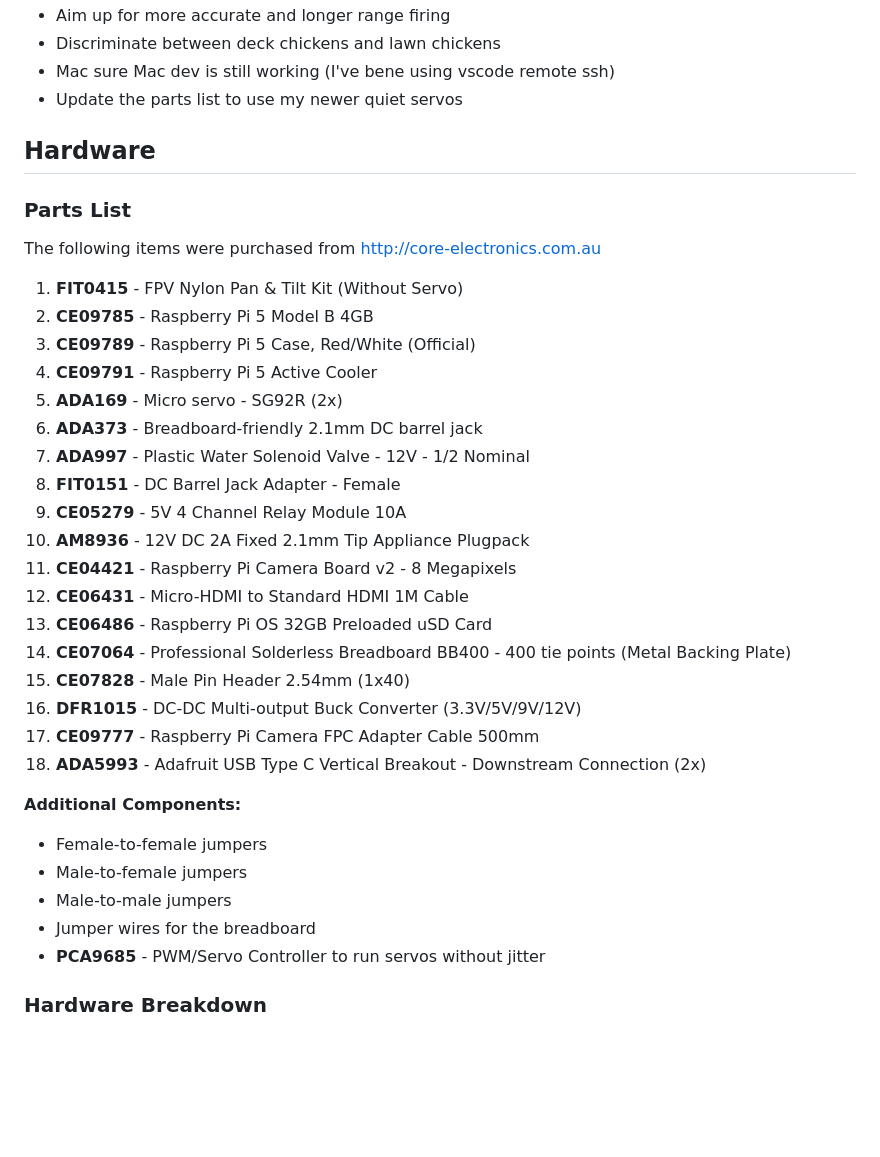
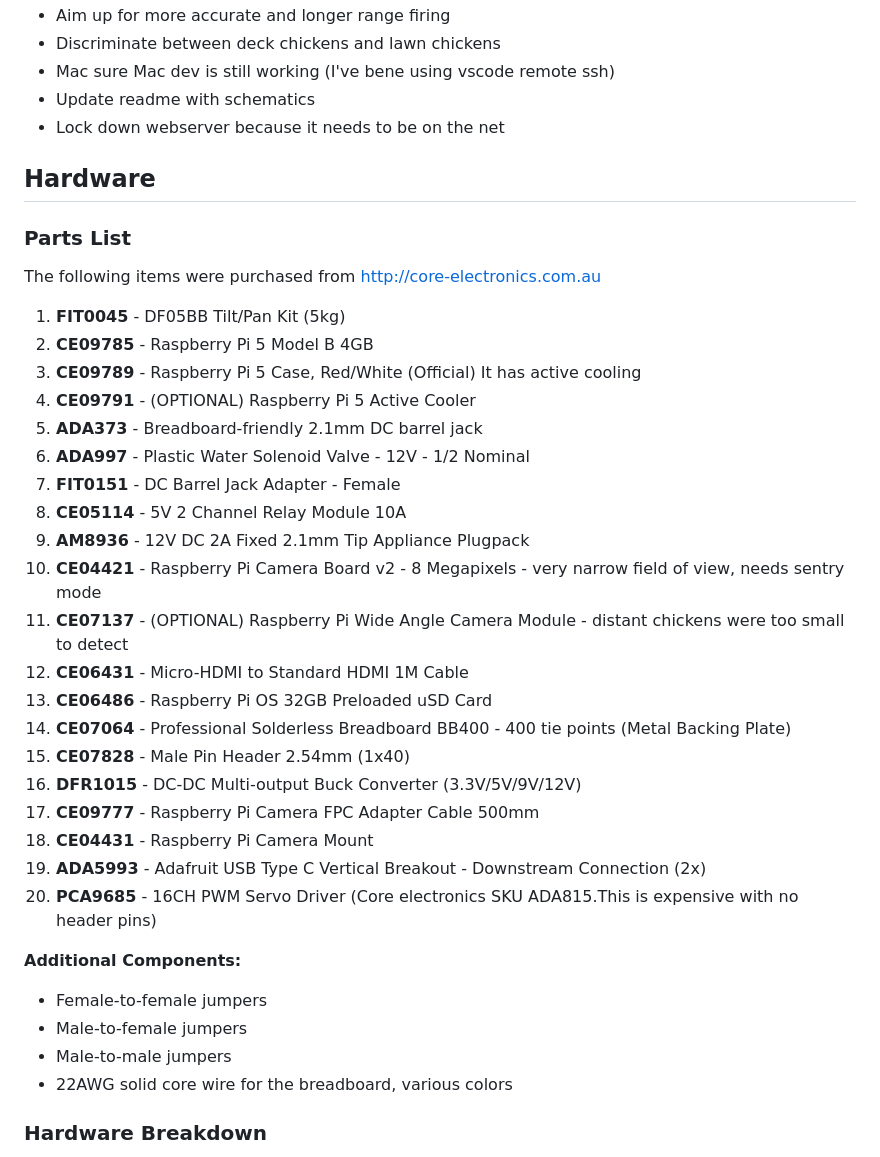
Before and after one commit to lukerohde/watercannon, a Markdown page: README.md, the part around one of its changes. GitHub-like rendering; blank space fills up the shorter version.

```diff
--- a/README.md
+++ b/README.md
@@ -73,7 +73,9 @@ TO DO
 * Aim up for more accurate and longer range firing
 * Discriminate between deck chickens and lawn chickens
 * Mac sure Mac dev is still working (I've bene using vscode remote ssh)
-* Update the parts list to use my newer quiet servos
+* Update readme with schematics
+* Lock down webserver because it needs to be on the net
+
 
 Hardware
 --------
@@ -82,32 +84,34 @@ Hardware
 
 The following items were purchased from [http://core-electronics.com.au](https://core-electronics.com.au)
 
-1.  **FIT0415** - FPV Nylon Pan & Tilt Kit (Without Servo)
+
+1.  **FIT0045** - DF05BB Tilt/Pan Kit (5kg)
 2.  **CE09785** - Raspberry Pi 5 Model B 4GB
-3.  **CE09789** - Raspberry Pi 5 Case, Red/White (Official)
-4.  **CE09791** - Raspberry Pi 5 Active Cooler
-5.  **ADA169** - Micro servo - SG92R (2x)
-6.  **ADA373** - Breadboard-friendly 2.1mm DC barrel jack
-7.  **ADA997** - Plastic Water Solenoid Valve - 12V - 1/2 Nominal
-8.  **FIT0151** - DC Barrel Jack Adapter - Female
-9.  **CE05279** - 5V 4 Channel Relay Module 10A
-10.  **AM8936** - 12V DC 2A Fixed 2.1mm Tip Appliance Plugpack
-11.  **CE04421** - Raspberry Pi Camera Board v2 - 8 Megapixels
+3.  **CE09789** - Raspberry Pi 5 Case, Red/White (Official) It has active cooling
+4.  **CE09791** - (OPTIONAL) Raspberry Pi 5 Active Cooler
+5.  **ADA373** - Breadboard-friendly 2.1mm DC barrel jack
+6.  **ADA997** - Plastic Water Solenoid Valve - 12V - 1/2 Nominal
+7.  **FIT0151** - DC Barrel Jack Adapter - Female
+8.  **CE05114** - 5V 2 Channel Relay Module 10A
+9.  **AM8936** - 12V DC 2A Fixed 2.1mm Tip Appliance Plugpack
+10.  **CE04421** - Raspberry Pi Camera Board v2 - 8 Megapixels - very narrow field of view, needs sentry mode
+11.  **CE07137** - (OPTIONAL) Raspberry Pi Wide Angle Camera Module - distant chickens were too small to detect
 12.  **CE06431** - Micro-HDMI to Standard HDMI 1M Cable
 13.  **CE06486** - Raspberry Pi OS 32GB Preloaded uSD Card
 14.  **CE07064** - Professional Solderless Breadboard BB400 - 400 tie points (Metal Backing Plate)
 15.  **CE07828** - Male Pin Header 2.54mm (1x40)
 16.  **DFR1015** - DC-DC Multi-output Buck Converter (3.3V/5V/9V/12V)
 17.  **CE09777** - Raspberry Pi Camera FPC Adapter Cable 500mm
-18.  **ADA5993** - Adafruit USB Type C Vertical Breakout - Downstream Connection (2x)
+18.  **CE04431** - Raspberry Pi Camera Mount
+19.  **ADA5993** - Adafruit USB Type C Vertical Breakout - Downstream Connection (2x)
+20.  **PCA9685** - 16CH PWM Servo Driver (Core electronics SKU ADA815.This is expensive with no header pins)
 
 **Additional Components:**
 
 *   Female-to-female jumpers
 *   Male-to-female jumpers
 *   Male-to-male jumpers
-*   Jumper wires for the breadboard
-*   **PCA9685** - PWM/Servo Controller to run servos without jitter
+*   22AWG solid core wire for the breadboard, various colors
 
 ### Hardware Breakdown
 
```
Also changed, not shown: other parts of README.md (+3 -47 lines).
